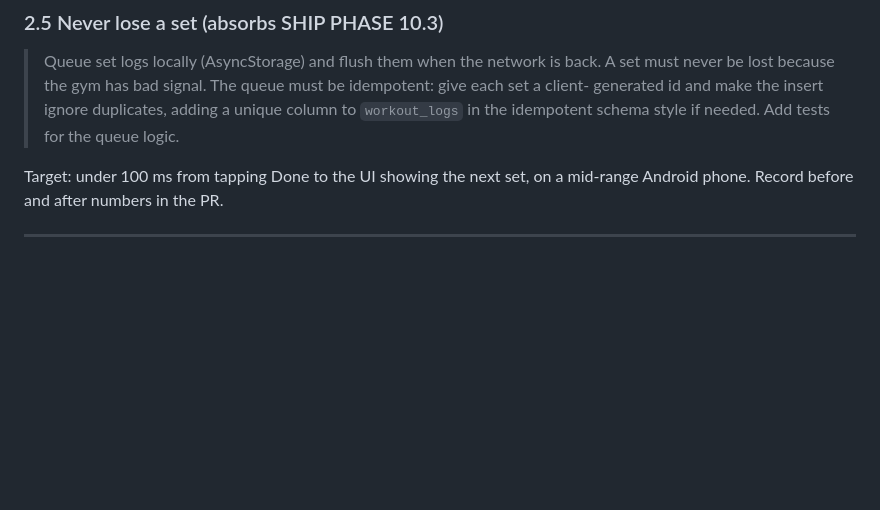
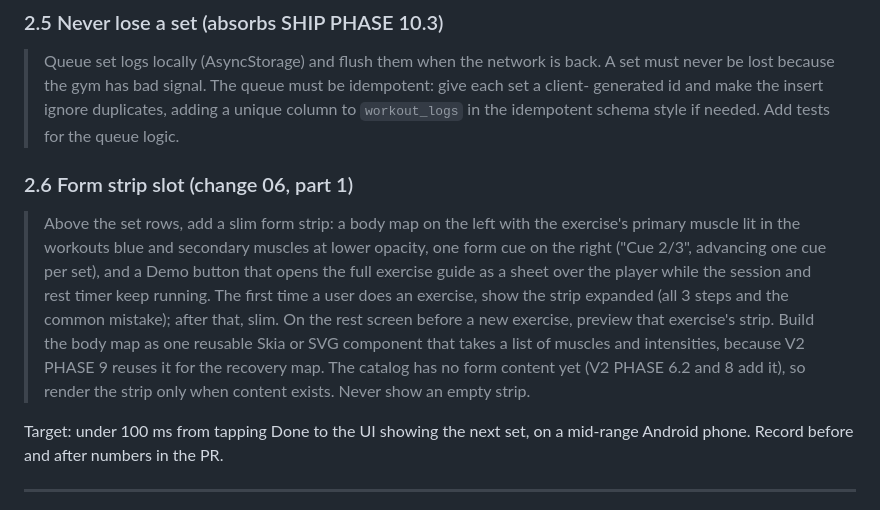
Before and after one commit to KashyapMamidela/claww, a Markdown page: claww app/claww-v2-phased-prompts.md, the part around one of its changes. Drawn GitHub-style; blank space fills up the shorter version.

```diff
--- a/claww app/claww-v2-phased-prompts.md
+++ b/claww app/claww-v2-phased-prompts.md
@@ -144,6 +144,18 @@ the repo's `animate-expo` skill (`.claude/skills/`) for the sheet, swipe, ring a
 > be lost because the gym has bad signal. The queue must be idempotent: give each set a client-
 > generated id and make the insert ignore duplicates, adding a unique column to `workout_logs` in
 > the idempotent schema style if needed. Add tests for the queue logic.
+
+### 2.6 Form strip slot (change 06, part 1)
+
+> Above the set rows, add a slim form strip: a body map on the left with the exercise's primary
+> muscle lit in the workouts blue and secondary muscles at lower opacity, one form cue on the
+> right ("Cue 2/3", advancing one cue per set), and a Demo button that opens the full exercise
+> guide as a sheet over the player while the session and rest timer keep running. The first time
+> a user does an exercise, show the strip expanded (all 3 steps and the common mistake); after
+> that, slim. On the rest screen before a new exercise, preview that exercise's strip. Build the
+> body map as one reusable Skia or SVG component that takes a list of muscles and intensities,
+> because V2 PHASE 9 reuses it for the recovery map. The catalog has no form content yet (V2 PHASE
+> 6.2 and 8 add it), so render the strip only when content exists. Never show an empty strip.
 
 Target: under 100 ms from tapping Done to the UI showing the next set, on a mid-range Android
 phone. Record before and after numbers in the PR.
```
Also changed, not shown: other parts of claww app/claww-v2-phased-prompts.md (+43 -9 lines), claww app/CLAUDE.md (+1 -1 lines).
